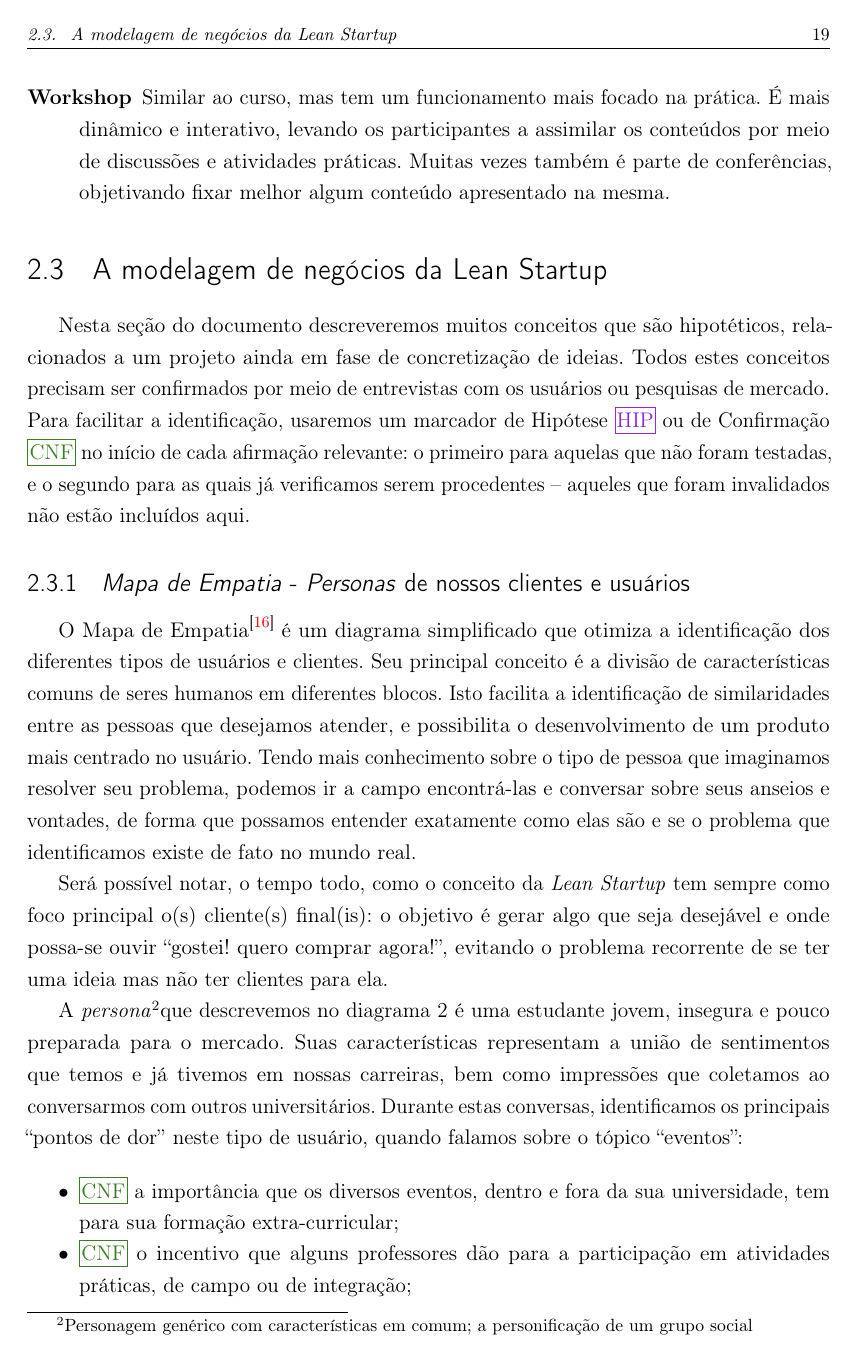
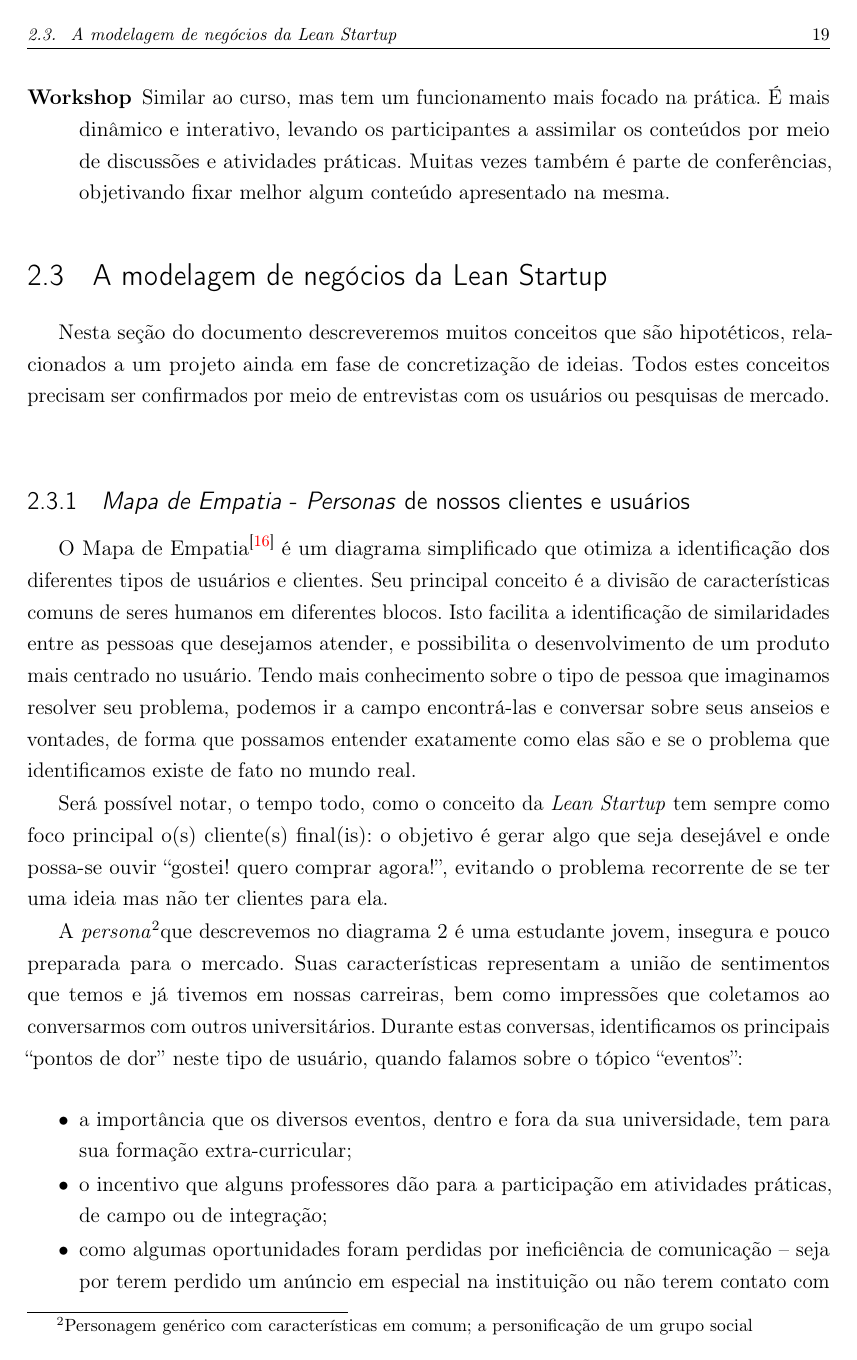
Before and after one commit to konato-events/projeto, a LaTeX thesis (projeto.tex): page 21 of 59. Compiled offline with pdfLaTeX.

Commit message:
Remoção dos marcadores de hipótese, que sem o Lean Canvas tiveram pouco uso

```diff
--- a/projeto.tex
+++ b/projeto.tex
@@ -304,7 +304,7 @@ Os eventos descritos acima, por vezes, são compostos por diferentes atividades.
 \section{A modelagem de negócios da Lean Startup}
 
 Nesta seção do documento descreveremos muitos conceitos que são hipotéticos, relacionados a um projeto ainda em fase de concretização de ideias. Todos estes conceitos precisam ser confirmados por meio de entrevistas com os usuários ou pesquisas de mercado.\\
-Para facilitar a identificação, usaremos um marcador de Hipótese \hip{} ou de Confirmação \conf{} no início de cada afirmação relevante: o primeiro para aquelas que não foram testadas, e o segundo para as quais já verificamos serem procedentes -- aqueles que foram invalidados não estão incluídos aqui.
+%Para facilitar a identificação, usaremos um marcador de Hipótese \hip{} ou de Confirmação \conf{} no início de cada afirmação relevante: o primeiro para aquelas que não foram testadas, e o segundo para as quais já verificamos serem procedentes -- aqueles que foram invalidados não estão incluídos aqui.
 
 %%%%%%%%%%%%%%%%%%%%%%%%%%%%%%%%%%%%%%%%%%%%%%%%%%%%%%%%%%%%%%%%%%%%%%%%%%%%%%%%%%%%%%%%%
 
@@ -317,9 +317,9 @@ A \emph{persona}\footnotemark que descrevemos no diagrama \ref{diag:empatia} é
 \footnotetext{Personagem genérico com características em comum; a personificação de um grupo social}
 
 \begin{itemize}[itemsep=-1ex]
-	\item \conf{} a importância que os diversos eventos, dentro e fora da sua universidade, tem para sua formação extra-curricular;
-	\item \conf{} o incentivo que alguns professores dão para a participação em atividades práticas, de campo ou de integração;
-	\item \conf{} como algumas oportunidades foram perdidas por ineficiência de comunicação -- seja por terem perdido um anúncio em especial na instituição ou não terem contato com ``a pessoa certa'', que indicou determinado evento para um amigo mas não para ela, por exemplo.
+	\item \iffalse\conf{}\fi a importância que os diversos eventos, dentro e fora da sua universidade, tem para sua formação extra-curricular;
+	\item \iffalse\conf{}\fi o incentivo que alguns professores dão para a participação em atividades práticas, de campo ou de integração;
+	\item \iffalse\conf{}\fi como algumas oportunidades foram perdidas por ineficiência de comunicação -- seja por terem perdido um anúncio em especial na instituição ou não terem contato com ``a pessoa certa'', que indicou determinado evento para um amigo mas não para ela, por exemplo.
 \end{itemize}
 
 \begin{figure}[!h]
```
Also changed, not shown: projeto.pdf, projeto.tex (4 more changed lines).
